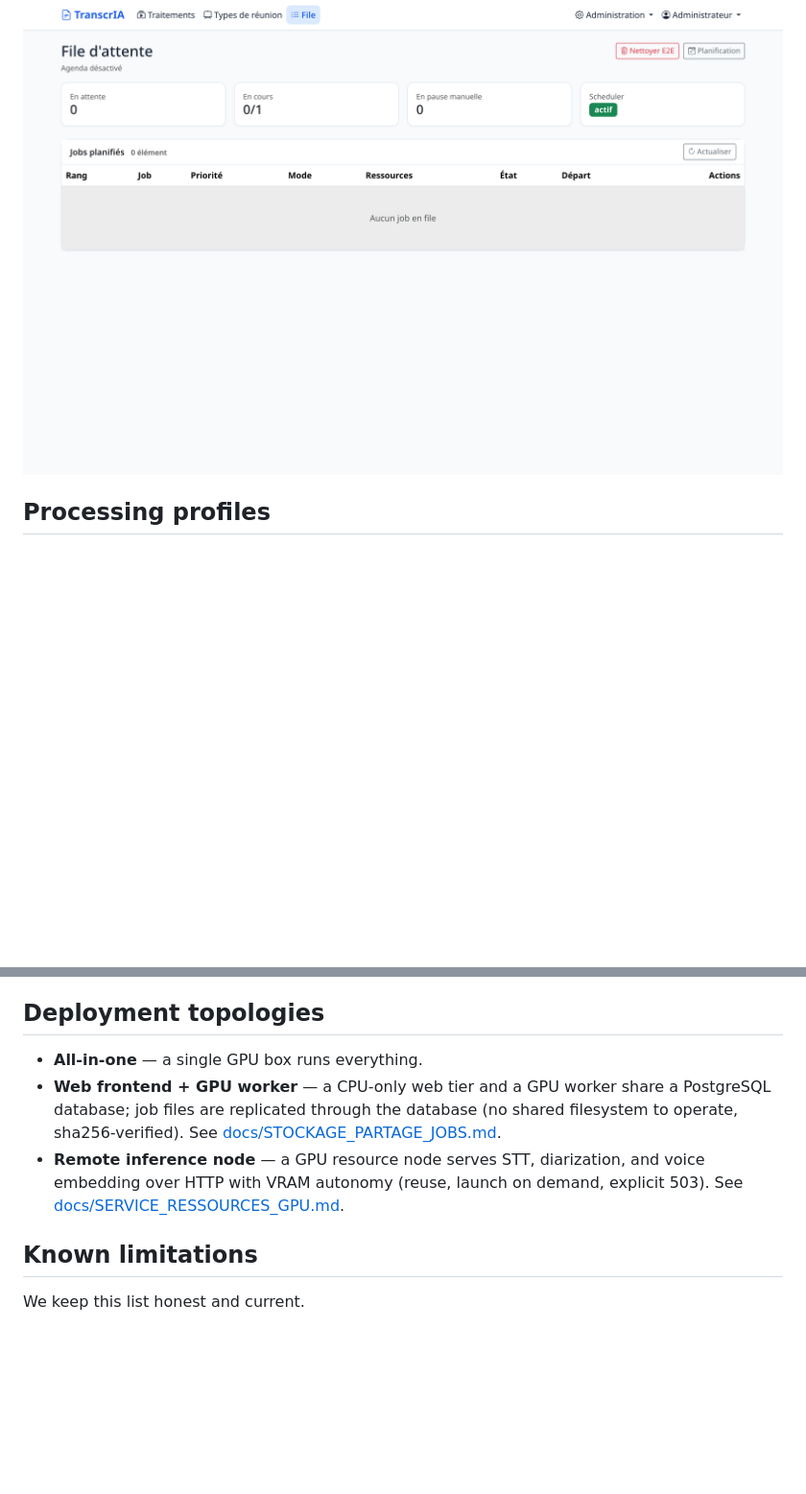
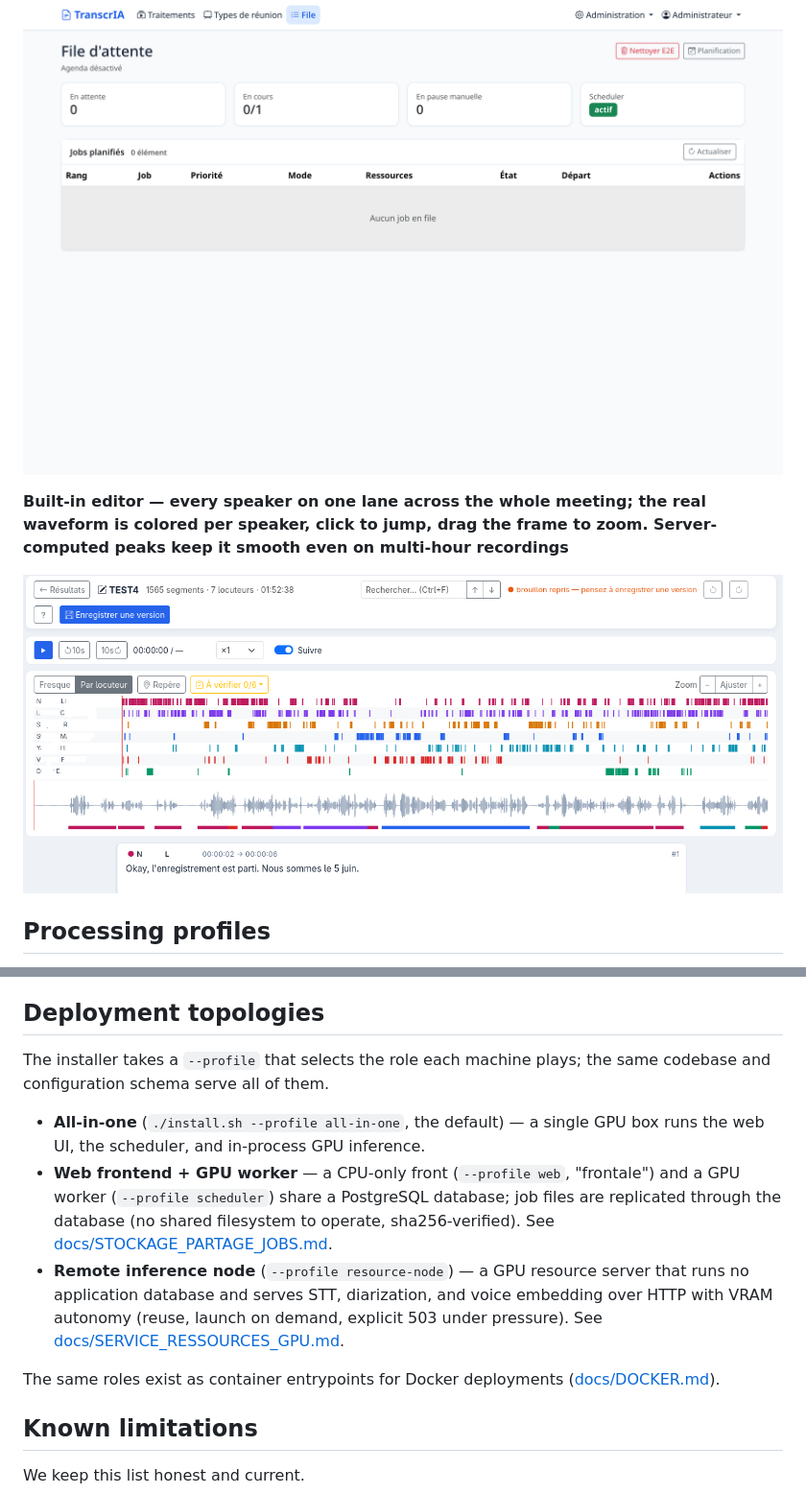
Before and after one commit to Martossien/transcria, a Markdown page: README.md, 2 parts joined by grey strips. Shown at 96% size. GitHub-like rendering; pictures changed too: docs/screenshots/08-editor.png (added); blank space fills up the shorter version.

```diff
--- a/README.md
+++ b/README.md
@@ -88,6 +88,10 @@ imply the tool does more than it does.
 ![GPU scheduling calendar](docs/screenshots/04-scheduling.png)
 
 ![Persistent GPU queue](docs/screenshots/05-queue.png)
+
+**Built-in editor — every speaker on one lane across the whole meeting; the real waveform is colored per speaker, click to jump, drag the frame to zoom. Server-computed peaks keep it smooth even on multi-hour recordings**
+
+![Transcript editor timeline](docs/screenshots/08-editor.png)
 
 ## Processing profiles
 
@@ -183,13 +187,22 @@ rollback are in [docs/DOCKER.md](docs/DOCKER.md).
 
 ## Deployment topologies
 
-- **All-in-one** — a single GPU box runs everything.
-- **Web frontend + GPU worker** — a CPU-only web tier and a GPU worker share a PostgreSQL
-  database; job files are replicated through the database (no shared filesystem to
-  operate, sha256-verified). See [docs/STOCKAGE_PARTAGE_JOBS.md](docs/STOCKAGE_PARTAGE_JOBS.md).
-- **Remote inference node** — a GPU resource node serves STT, diarization, and voice
-  embedding over HTTP with VRAM autonomy (reuse, launch on demand, explicit 503). See
+The installer takes a `--profile` that selects the role each machine plays; the same
+codebase and configuration schema serve all of them.
+
+- **All-in-one** (`./install.sh --profile all-in-one`, the default) — a single GPU box
+  runs the web UI, the scheduler, and in-process GPU inference.
+- **Web frontend + GPU worker** — a CPU-only front (`--profile web`, "frontale") and a
+  GPU worker (`--profile scheduler`) share a PostgreSQL database; job files are replicated
+  through the database (no shared filesystem to operate, sha256-verified). See
+  [docs/STOCKAGE_PARTAGE_JOBS.md](docs/STOCKAGE_PARTAGE_JOBS.md).
+- **Remote inference node** (`--profile resource-node`) — a GPU resource server that runs
+  no application database and serves STT, diarization, and voice embedding over HTTP with
+  VRAM autonomy (reuse, launch on demand, explicit 503 under pressure). See
   [docs/SERVICE_RESSOURCES_GPU.md](docs/SERVICE_RESSOURCES_GPU.md).
+
+The same roles exist as container entrypoints for Docker deployments
+([docs/DOCKER.md](docs/DOCKER.md)).
 
 ## Known limitations
 
```
Also changed, not shown: README.fr.md (+20 -8 lines).
